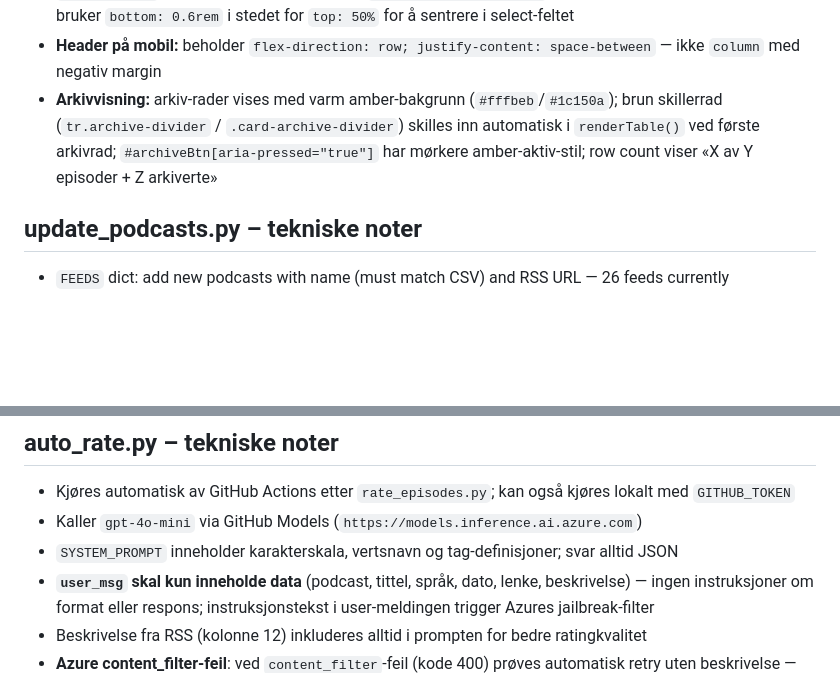
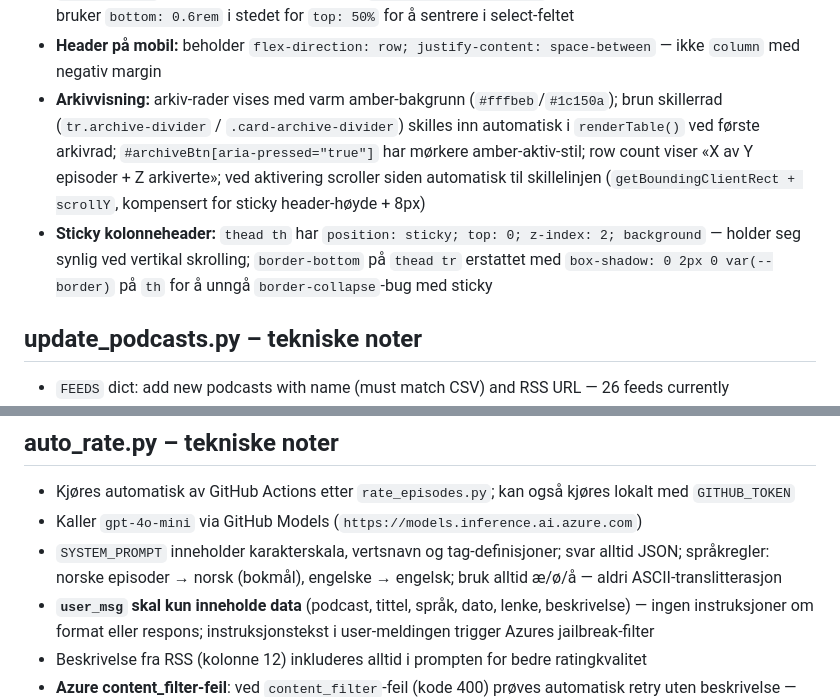
Before and after one commit to cathrinei/AIPodcastClaude, a Markdown page: CLAUDE.md, 2 parts joined by grey strips. Drawn GitHub-style; blank space fills up the shorter version.

Commit message:
docs: oppdater CLAUDE.md — sticky header, arkiv-scroll, æøå-krav i auto_rate
Co-Authored-By: Claude Sonnet 4.6 <noreply@anthropic.com>

```diff
--- a/CLAUDE.md
+++ b/CLAUDE.md
@@ -109,7 +109,8 @@ Bruk disse navnene konsekvent ved rating av nye episoder:
 - **`.ep-share-btn`** — 🔗-ikon per episode; i tabellen gruppert med `fav-btn` i ★-kolonnen (`white-space:nowrap`), i mobilkort gruppert med `fav-btn` i en `flex`-span med `margin-left:auto`; klikk kopierer `buildEpisodeUrl()`-URL til utklippstavlen og viser ✓ i 1,5 sek; event delegation på `document`
 - **`label::after`-chevron på mobil:** labels får `flex-direction: column` (tekst over select), så chevron-pilen bruker `bottom: 0.6rem` i stedet for `top: 50%` for å sentrere i select-feltet
 - **Header på mobil:** beholder `flex-direction: row; justify-content: space-between` — ikke `column` med negativ margin
-- **Arkivvisning:** arkiv-rader vises med varm amber-bakgrunn (`#fffbeb`/`#1c150a`); brun skillerrad (`tr.archive-divider` / `.card-archive-divider`) skilles inn automatisk i `renderTable()` ved første arkivrad; `#archiveBtn[aria-pressed="true"]` har mørkere amber-aktiv-stil; row count viser «X av Y episoder + Z arkiverte»
+- **Arkivvisning:** arkiv-rader vises med varm amber-bakgrunn (`#fffbeb`/`#1c150a`); brun skillerrad (`tr.archive-divider` / `.card-archive-divider`) skilles inn automatisk i `renderTable()` ved første arkivrad; `#archiveBtn[aria-pressed="true"]` har mørkere amber-aktiv-stil; row count viser «X av Y episoder + Z arkiverte»; ved aktivering scroller siden automatisk til skillelinjen (`getBoundingClientRect + scrollY`, kompensert for sticky header-høyde + 8px)
+- **Sticky kolonneheader:** `thead th` har `position: sticky; top: 0; z-index: 2; background` — holder seg synlig ved vertikal skrolling; `border-bottom` på `thead tr` erstattet med `box-shadow: 0 2px 0 var(--border)` på `th` for å unngå `border-collapse`-bug med sticky
 
 ## update_podcasts.py – tekniske noter
 - `FEEDS` dict: add new podcasts with name (must match CSV) and RSS URL — 26 feeds currently
@@ -153,7 +154,7 @@ Bruk disse navnene konsekvent ved rating av nye episoder:
 ## auto_rate.py – tekniske noter
 - Kjøres automatisk av GitHub Actions etter `rate_episodes.py`; kan også kjøres lokalt med `GITHUB_TOKEN`
 - Kaller `gpt-4o-mini` via GitHub Models (`https://models.inference.ai.azure.com`)
-- `SYSTEM_PROMPT` inneholder karakterskala, vertsnavn og tag-definisjoner; svar alltid JSON
+- `SYSTEM_PROMPT` inneholder karakterskala, vertsnavn og tag-definisjoner; svar alltid JSON; språkregler: norske episoder → norsk (bokmål), engelske → engelsk; bruk alltid æ/ø/å — aldri ASCII-translitterasjon
 - **`user_msg` skal kun inneholde data** (podcast, tittel, språk, dato, lenke, beskrivelse) — ingen instruksjoner om format eller respons; instruksjonstekst i user-meldingen trigger Azures jailbreak-filter
 - Beskrivelse fra RSS (kolonne 12) inkluderes alltid i prompten for bedre ratingkvalitet
 - **Azure content_filter-feil**: ved `content_filter`-feil (kode 400) prøves automatisk retry uten beskrivelse — RSS-teksten kan inneholde ord som trigger Azures filter
```
